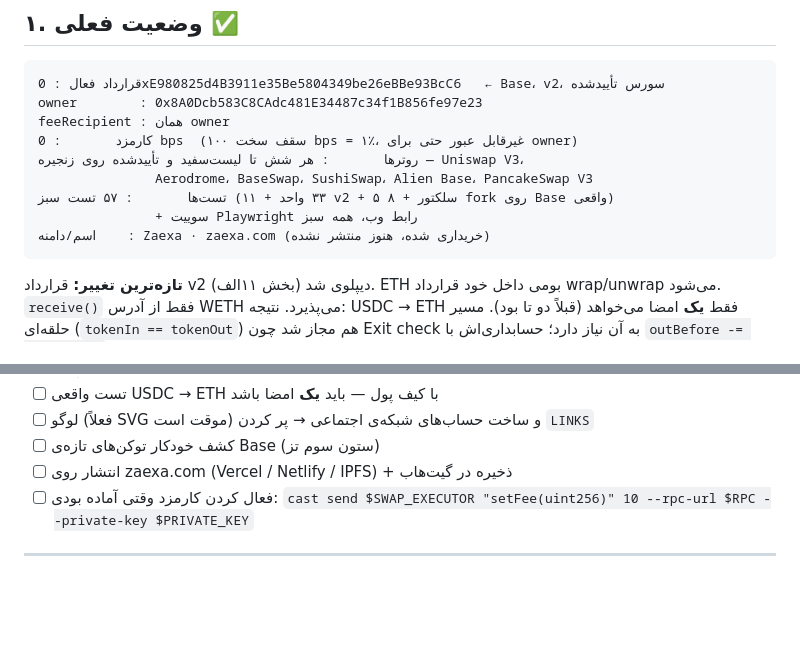
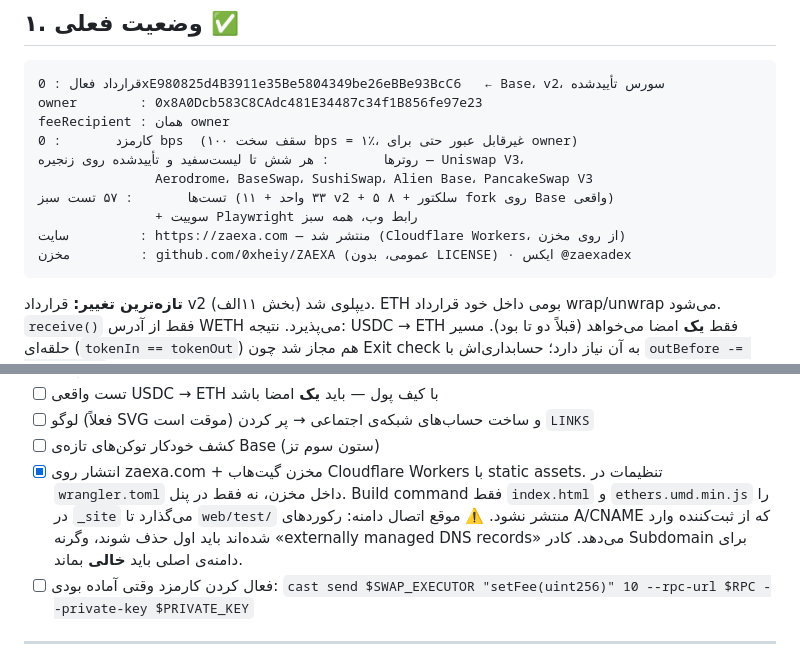
Before and after one commit to 0xheiy/ZAEXA, a Markdown page: PROJECT_STATUS.md, 2 parts joined by grey strips. Rendered like a GitHub page; blank space fills up the shorter version.

Commit message:
site is live

````diff
--- a/PROJECT_STATUS.md
+++ b/PROJECT_STATUS.md
@@ -21,7 +21,8 @@ feeRecipient : همان owner
                Aerodrome، BaseSwap، SushiSwap، Alien Base، PancakeSwap V3
 تست‌ها       : ۵۷ تست سبز (۳۳ واحد + ۱۱ v2 + ۵ سلکتور + ۸ fork روی Base واقعی)
                + سوییت Playwright رابط وب، همه سبز
-اسم/دامنه    : Zaexa · zaexa.com (خریداری شده، هنوز منتشر نشده)
+سایت         : https://zaexa.com — منتشر شد (Cloudflare Workers، از روی مخزن)
+مخزن         : github.com/0xheiy/ZAEXA (عمومی، بدون LICENSE) · ایکس @zaexadex
 ```
 
 **تازه‌ترین تغییر:** قرارداد v2 دیپلوی شد (بخش ۱۱الف). ETH بومی داخل خود قرارداد wrap/unwrap می‌شود.
@@ -268,7 +269,13 @@ cd ~/web3_tools/web/test  && python3 run.py  # تست آفلاین رابط، ب
 - [ ] تست واقعی USDC → ETH با کیف پول — باید **یک** امضا باشد
 - [ ] لوگو (فعلاً SVG موقت است) و ساخت حساب‌های شبکه‌ی اجتماعی → پر کردن `LINKS`
 - [ ] کشف خودکار توکن‌های تازه‌ی Base (ستون سوم تز)
-- [ ] انتشار روی zaexa.com (Vercel / Netlify / IPFS) + ذخیره در گیت‌هاب
+- [x] انتشار روی zaexa.com + مخزن گیت‌هاب
+      Cloudflare Workers با static assets. تنظیمات در `wrangler.toml` داخل مخزن،
+      نه فقط در پنل. Build command فقط `index.html` و `ethers.umd.min.js` را
+      در `_site` می‌گذارد تا `web/test/` منتشر نشود.
+      ⚠️ موقع اتصال دامنه: رکوردهای A/CNAME که از ثبت‌کننده وارد شده‌اند باید
+      اول حذف شوند، وگرنه «externally managed DNS records» می‌دهد. کادر
+      Subdomain برای دامنه‌ی اصلی باید **خالی** بماند.
 - [ ] فعال کردن کارمزد وقتی آماده بودی:
       `cast send $SWAP_EXECUTOR "setFee(uint256)" 10 --rpc-url $RPC --private-key $PRIVATE_KEY`
 
````
